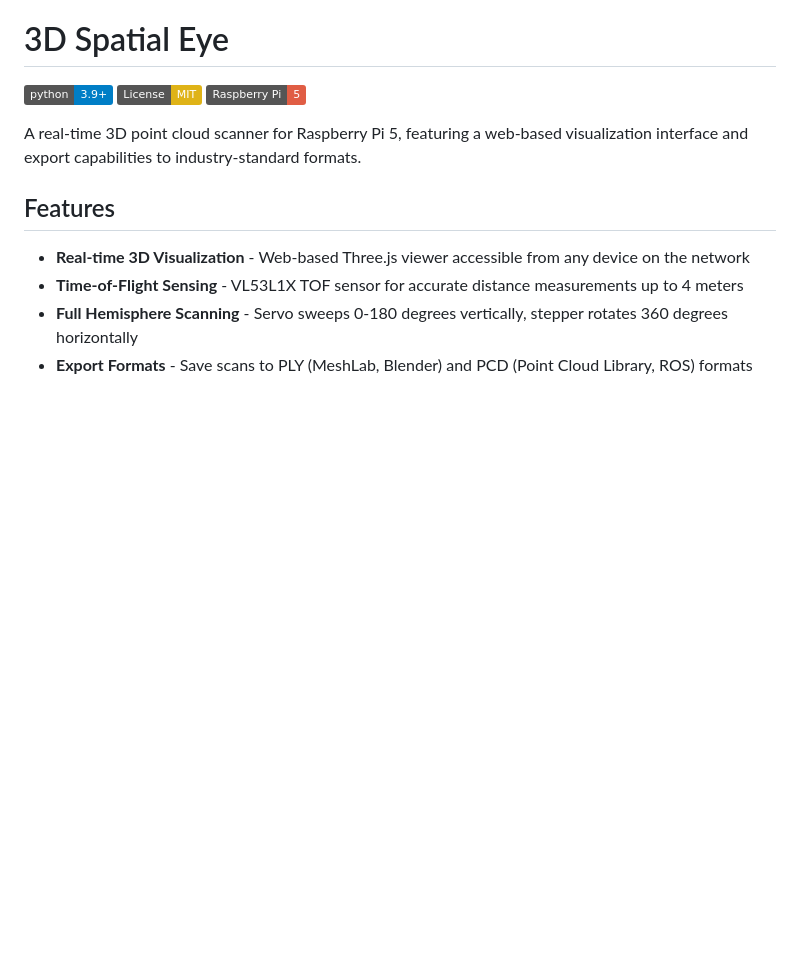
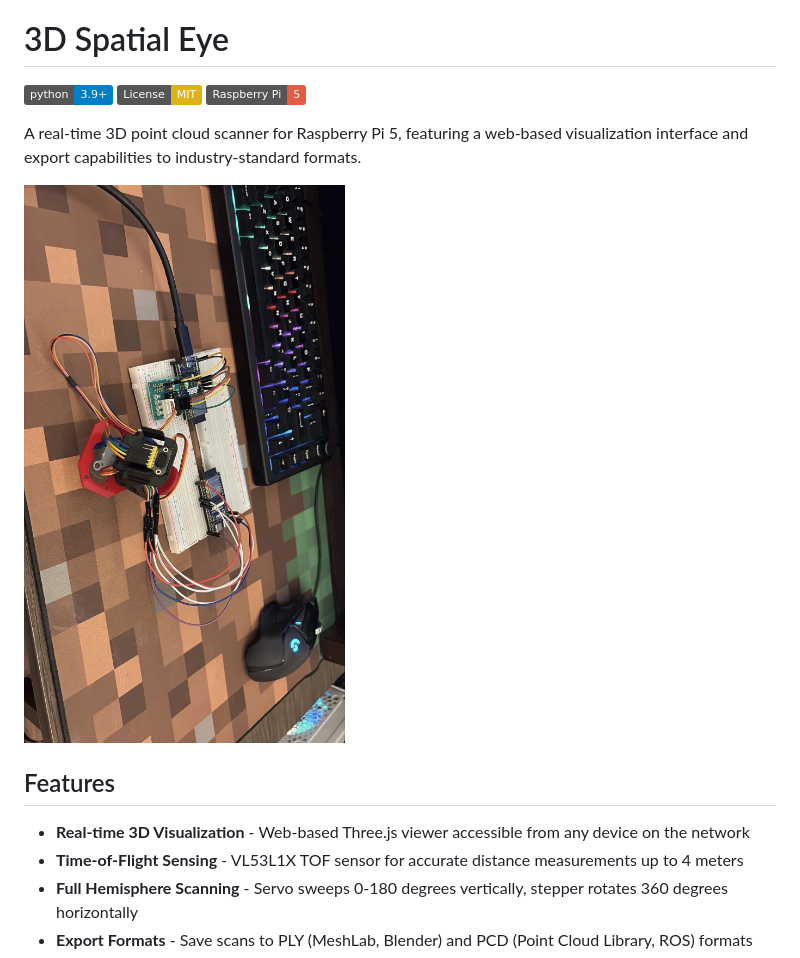
Before and after one commit to HayatAhmad05/3d-spatial-eye, a Markdown page: README.md, the part around the change. Drawn GitHub-style; badges without logos; blank space fills up the shorter version.

Commit message:
Add image to README for project description

```diff
--- a/README.md
+++ b/README.md
@@ -10,6 +10,7 @@ A real-time 3D point cloud scanner for Raspberry Pi 5, featuring a web-based vis
 ![Demo GIF](docs/images/demo.gif)
 *Add a demo GIF or screenshot showing the scanner in action*
 -->
+![Description](docs/images/3965d28e-4857-4178-bdc0-7bb06643f7ca.jpg)
 
 ## Features
 
```
